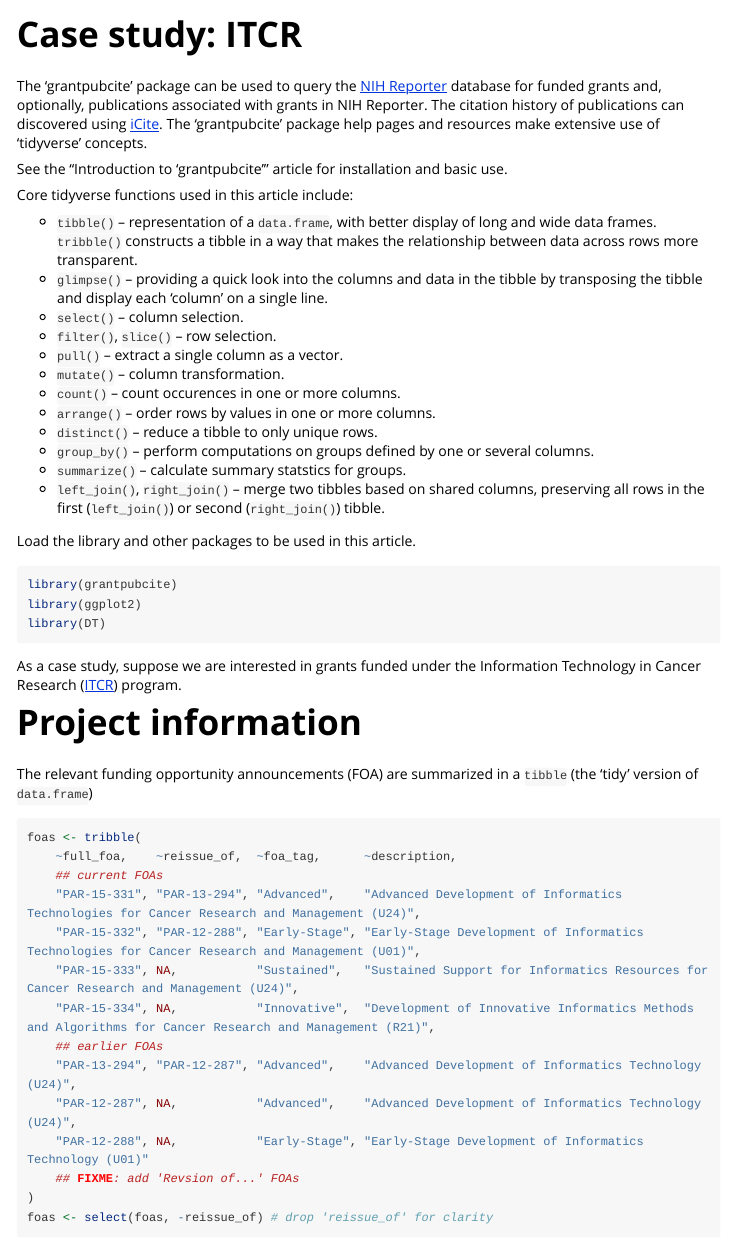
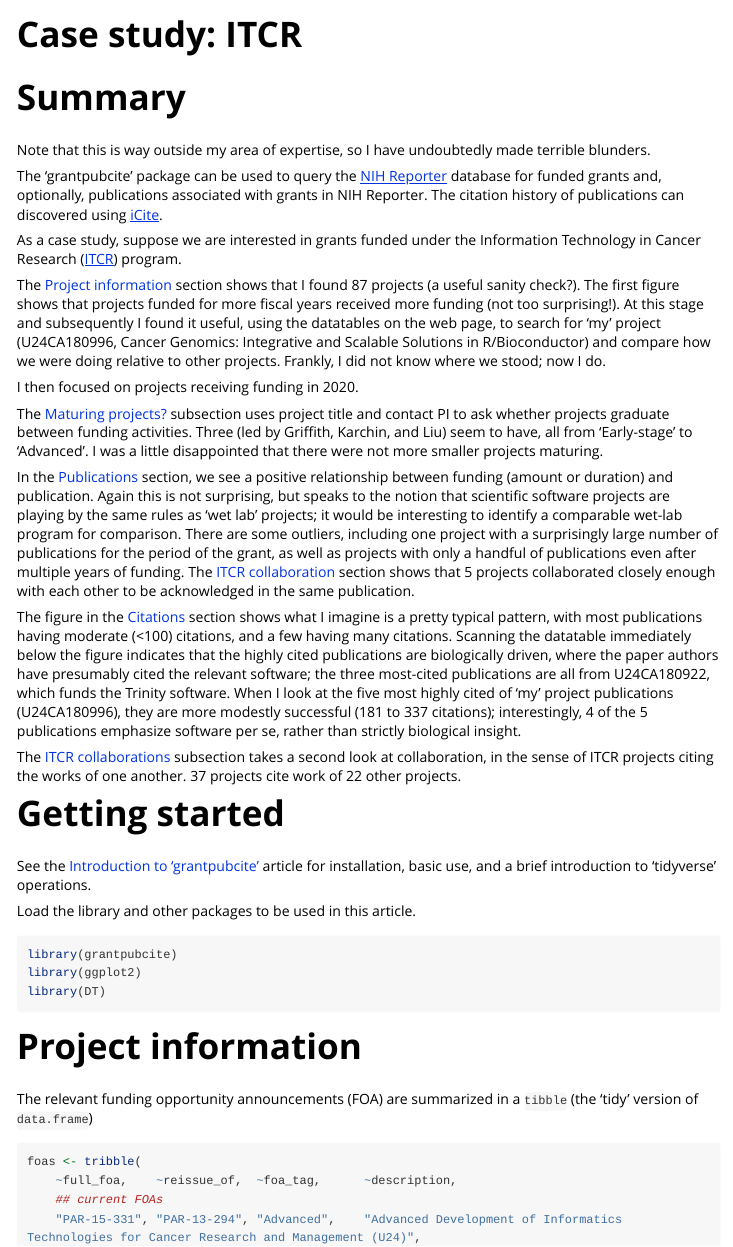
Before and after one commit to mtmorgan/grantpubcite, an R Markdown document (vignettes/case_study_itcr.Rmd): the page in a window 1100 px wide, from its top. Rendered offline with R 4.5, knitr and Pandoc, with nearby package versions; some code elsewhere in the file could not run offline; long lines of code are wrapped; common packages that the code uses without loading them are loaded.

Commit message:
simplify ITCR case study
- move tidyverse commentary to 'Get started'
- provide a narrative summary at start

````diff
--- a/vignettes/case_study_itcr.Rmd
+++ b/vignettes/case_study_itcr.Rmd
@@ -26,40 +26,76 @@ datatable <-
 <!-- badges: start -->
 <!-- badges: end -->
 
+# Summary
+
+Note that this is way outside my area of expertise, so I have
+undoubtedly made terrible blunders.
+
 The 'grantpubcite' package can be used to query the [NIH Reporter][]
 database for funded grants and, optionally, publications associated
 with grants in NIH Reporter. The citation history of publications can
-discovered using [iCite][].  The 'grantpubcite' package help pages and
-resources make extensive use of 'tidyverse' concepts.
+discovered using [iCite][].
+
+As a case study, suppose we are interested in grants funded under the
+Information Technology in Cancer Research ([ITCR][]) program.
+
+[ITCR]: https://itcr.cancer.gov/
+
+The [Project information][] section shows that I found 87 projects (a
+useful sanity check?). The first figure shows that projects funded for
+more fiscal years received more funding (not too surprising!). At this
+stage and subsequently I found it useful, using the datatables on the
+web page, to search for ‘my’ project (U24CA180996, Cancer Genomics:
+Integrative and Scalable Solutions in R/Bioconductor) and compare how
+we were doing relative to other projects. Frankly, I did not know
+where we stood; now I do.
+
+I then focused on projects receiving funding in 2020.
+
+The [Maturing projects?][] subsection uses project title and contact PI
+to ask whether projects graduate between funding activities. Three
+(led by Griffith, Karchin, and Liu) seem to have, all from
+‘Early-stage’ to ‘Advanced’. I was a little disappointed that there
+were not more smaller projects maturing.
+
+In the [Publications][] section, we see a positive relationship
+between funding (amount or duration) and publication. Again this is
+not surprising, but speaks to the notion that scientific software
+projects are playing by the same rules as ‘wet lab’ projects; it would
+be interesting to identify a comparable wet-lab program for
+comparison. There are some outliers, including one project with a
+surprisingly large number of publications for the period of the grant,
+as well as projects with only a handful of publications even after
+multiple years of funding. The [ITCR collaboration][] section shows
+that 5 projects collaborated closely enough with each other to be
+acknowledged in the same publication.
+
+The figure in the [Citations][] section shows what I imagine is a
+pretty typical pattern, with most publications having moderate (<100)
+citations, and a few having many citations. Scanning the datatable
+immediately below the figure indicates that the highly cited
+publications are biologically driven, where the paper authors have
+presumably cited the relevant software; the three most-cited
+publications are all from U24CA180922, which funds the Trinity
+software. When I look at the five most highly cited of ‘my’ project
+publications (U24CA180996), they are more modestly successful (181 to
+337 citations); interestingly, 4 of the 5 publications emphasize
+software per se, rather than strictly biological insight.
+
+The [ITCR collaborations][] subsection takes a second look at
+collaboration, in the sense of ITCR projects citing the works of one
+another. 37 projects cite work of 22 other projects.
 
 [NIH Reporter]: https://reporter.nih.gov/
 [iCite]: https://icite.od.nih.gov/
 
-See the "Introduction to 'grantpubcite'" article for installation and
-basic use.
+# Getting started
 
-Core tidyverse functions used in this article include:
+See the [Introduction to 'grantpubcite'][grantpubcite] article for
+installation, basic use, and a brief introduction to 'tidyverse'
+operations.
 
-- `tibble()` -- representation of a `data.frame`, with better display
-  of long and wide data frames. `tribble()` constructs a tibble in a
-  way that makes the relationship between data across rows more
-  transparent.
-- `glimpse()` -- providing a quick look into the columns and data in
-  the tibble by transposing the tibble and display each 'column' on a
-  single line.
-- `select()` -- column selection.
-- `filter()`, `slice()` -- row selection.
-- `pull()` -- extract a single column as a vector.
-- `mutate()` -- column transformation.
-- `count()` -- count occurences in one or more columns.
-- `arrange()` -- order rows by values in one or more columns.
-- `distinct()` -- reduce a tibble to only unique rows.
-- `group_by()` -- perform computations on groups defined by one or
-  several columns.
-- `summarize()` -- calculate summary statstics for groups.
-- `left_join()`, `right_join()` -- merge two tibbles based on shared
-  columns, preserving all rows in the first (`left_join()`) or second
-  (`right_join()`) tibble.
+[grantpubcite]: articles/grantpubcite.html
 
 Load the library and other packages to be used in this article.
 
@@ -68,11 +104,6 @@ library(grantpubcite)
 library(ggplot2)
 library(DT)
 ```
-
-As a case study, suppose we are interested in grants funded under the
-Information Technology in Cancer Research ([ITCR][]) program.
-
-[ITCR]: https://itcr.cancer.gov/
 
 # Project information
 
````
Also changed, not shown: vignettes/grantpubcite.Rmd (+16 -3 lines).
